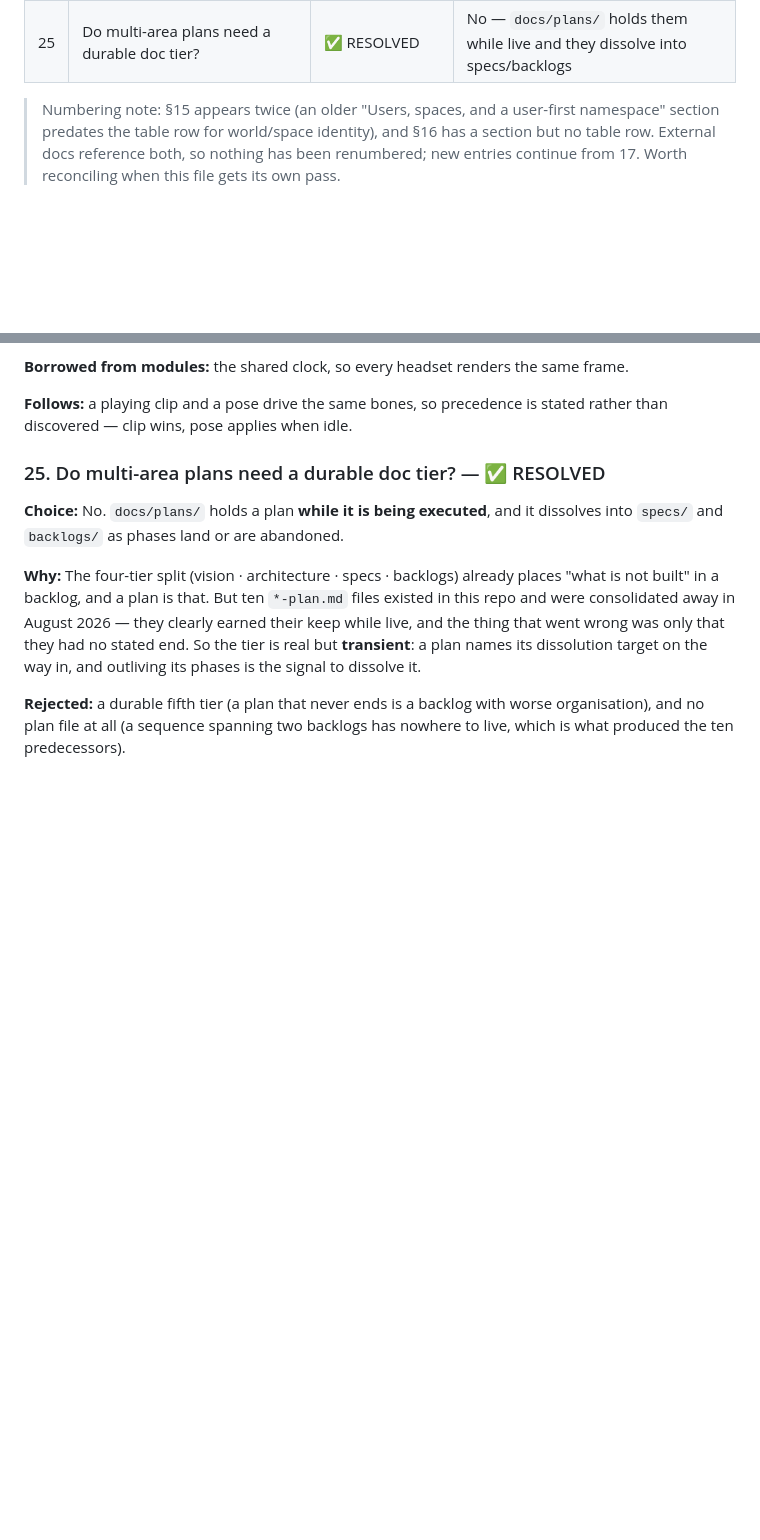
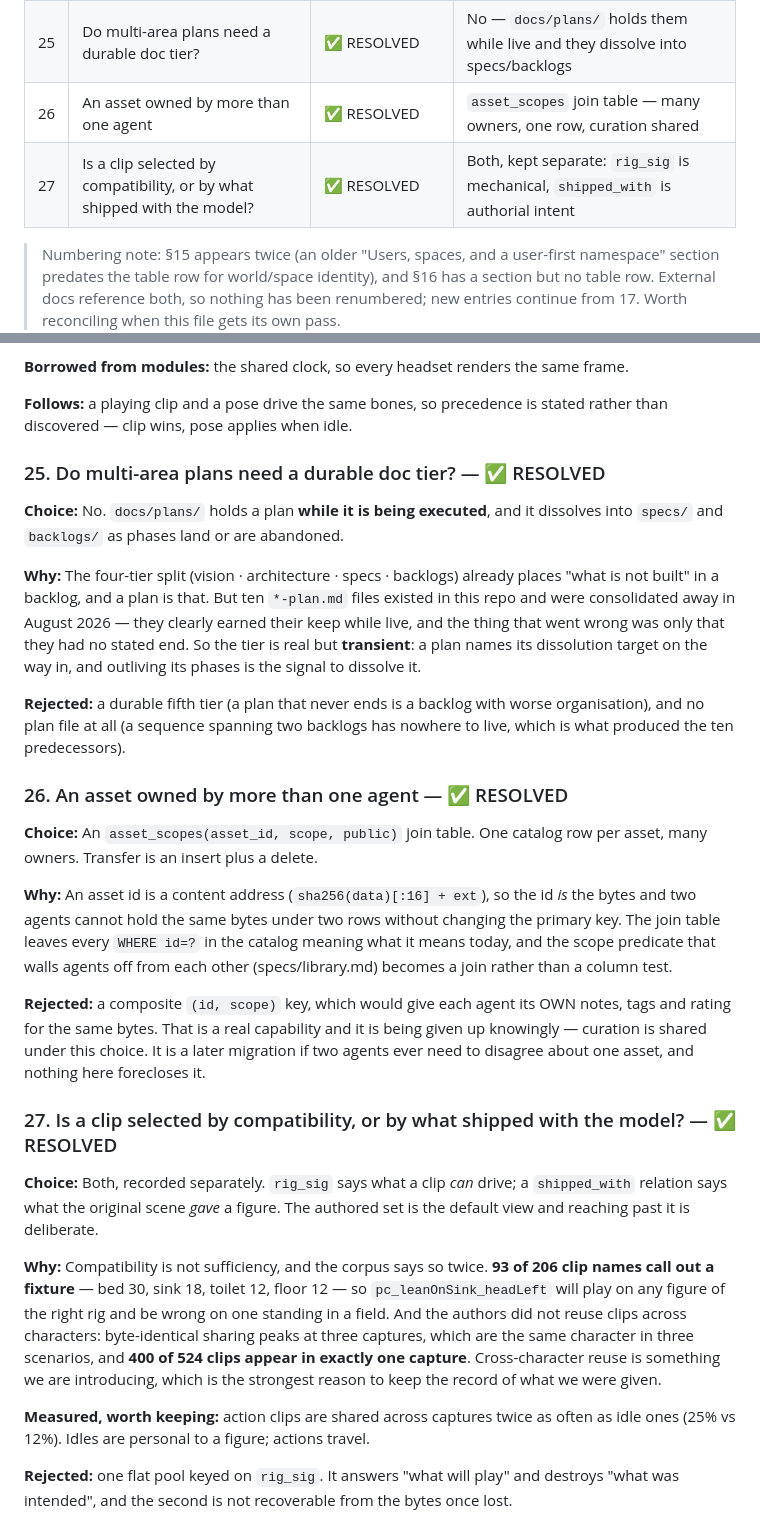
Before and after one commit to Daniel-Oberlin/Conjure, a Markdown page: docs/decisions.md, 2 parts joined by grey strips. GitHub-like rendering; blank space fills up the shorter version.

```diff
--- a/docs/decisions.md
+++ b/docs/decisions.md
@@ -27,6 +27,8 @@ Consequential forks. Each is `OPEN` until we choose; then we record the choice a
 | 23 | Is an animation clip owned by a figure, or by a rig? | ✅ RESOLVED | By the **rig signature** — ownership by figure would block reuse the data already supports |
 | 24 | Clip playback: a dynamic module, or an entity component? | ✅ RESOLVED | A component beside `figure`; modules are conjurable shared effects, a clip is per-figure state |
 | 25 | Do multi-area plans need a durable doc tier? | ✅ RESOLVED | No — `docs/plans/` holds them while live and they dissolve into specs/backlogs |
+| 26 | An asset owned by more than one agent | ✅ RESOLVED | `asset_scopes` join table — many owners, one row, curation shared |
+| 27 | Is a clip selected by compatibility, or by what shipped with the model? | ✅ RESOLVED | Both, kept separate: `rig_sig` is mechanical, `shipped_with` is authorial intent |
 
 > Numbering note: §15 appears twice (an older "Users, spaces, and a user-first namespace" section
 > predates the table row for world/space identity), and §16 has a section but no table row. External
@@ -594,3 +596,36 @@ dissolution target on the way in, and outliving its phases is the signal to diss
 **Rejected:** a durable fifth tier (a plan that never ends is a backlog with worse organisation), and
 no plan file at all (a sequence spanning two backlogs has nowhere to live, which is what produced the
 ten predecessors).
+
+
+### 26. An asset owned by more than one agent — ✅ RESOLVED
+**Choice:** An `asset_scopes(asset_id, scope, public)` join table. One catalog row per asset, many
+owners. Transfer is an insert plus a delete.
+
+**Why:** An asset id is a content address (`sha256(data)[:16] + ext`), so the id *is* the bytes and two
+agents cannot hold the same bytes under two rows without changing the primary key. The join table
+leaves every `WHERE id=?` in the catalog meaning what it means today, and the scope predicate that
+walls agents off from each other (specs/library.md) becomes a join rather than a column test.
+
+**Rejected:** a composite `(id, scope)` key, which would give each agent its OWN notes, tags and
+rating for the same bytes. That is a real capability and it is being given up knowingly — curation is
+shared under this choice. It is a later migration if two agents ever need to disagree about one asset,
+and nothing here forecloses it.
+
+### 27. Is a clip selected by compatibility, or by what shipped with the model? — ✅ RESOLVED
+**Choice:** Both, recorded separately. `rig_sig` says what a clip *can* drive; a `shipped_with`
+relation says what the original scene *gave* a figure. The authored set is the default view and
+reaching past it is deliberate.
+
+**Why:** Compatibility is not sufficiency, and the corpus says so twice. **93 of 206 clip names call
+out a fixture** — bed 30, sink 18, toilet 12, floor 12 — so `pc_leanOnSink_headLeft` will play on any
+figure of the right rig and be wrong on one standing in a field. And the authors did not reuse clips
+across characters: byte-identical sharing peaks at three captures, which are the same character in
+three scenarios, and **400 of 524 clips appear in exactly one capture**. Cross-character reuse is
+something we are introducing, which is the strongest reason to keep the record of what we were given.
+
+**Measured, worth keeping:** action clips are shared across captures twice as often as idle ones
+(25% vs 12%). Idles are personal to a figure; actions travel.
+
+**Rejected:** one flat pool keyed on `rig_sig`. It answers "what will play" and destroys "what was
+intended", and the second is not recoverable from the bytes once lost.
```
Also changed, not shown: docs/plans/figures-and-library.md (+38 -8 lines).
